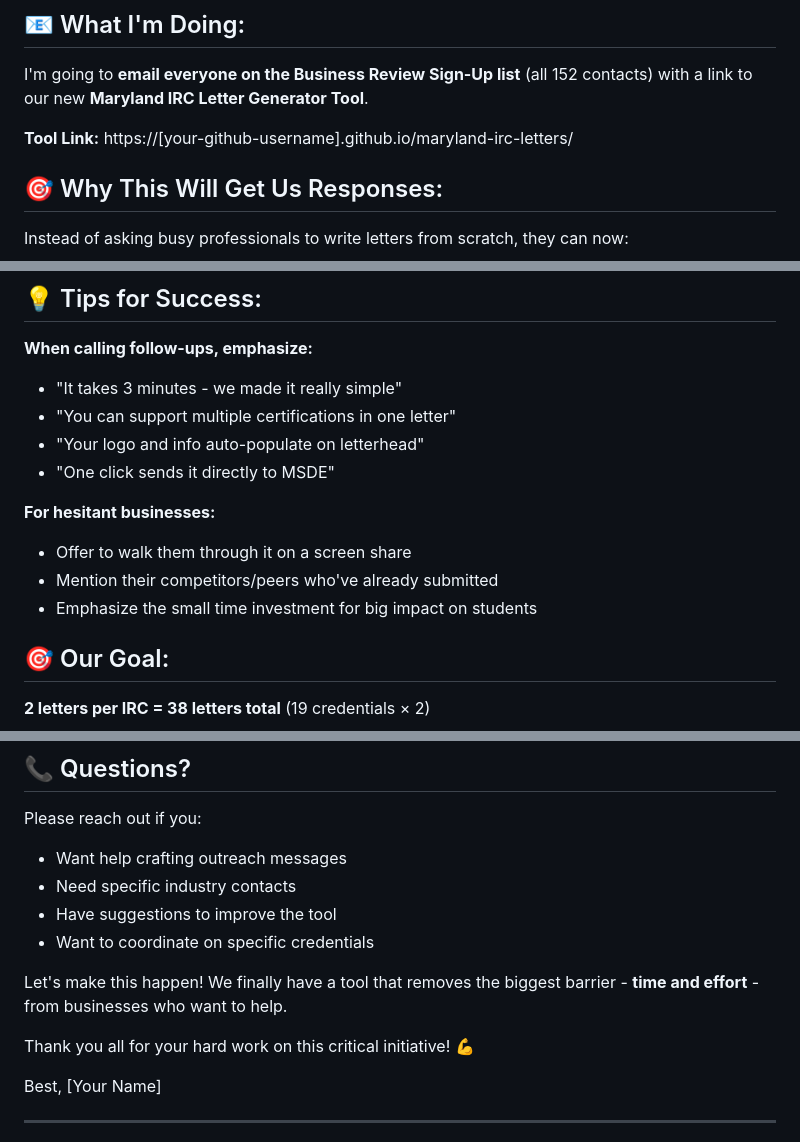
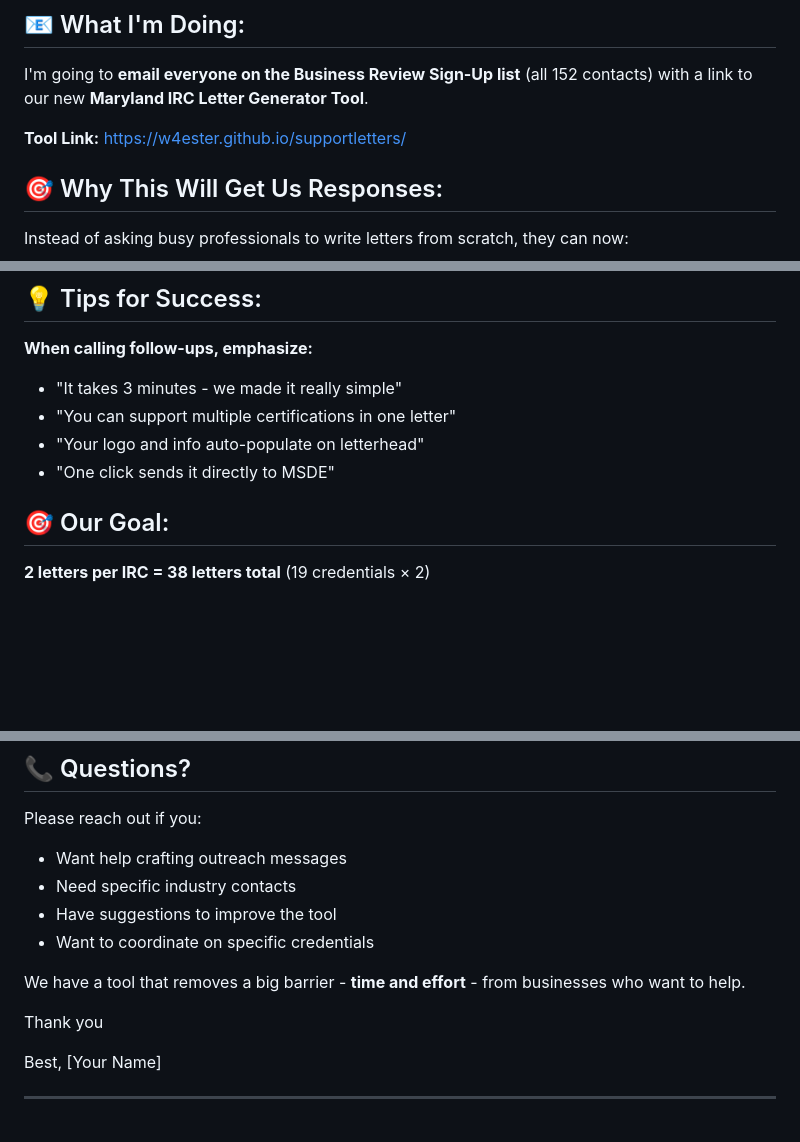
Before and after one commit to w4ester/supportletters, a Markdown page: email_letter.md, 3 parts joined by grey strips. GitHub-like rendering; blank space fills up the shorter version.

Commit message:
Update tool link in email letter

```diff
--- a/email_letter.md
+++ b/email_letter.md
@@ -14,7 +14,7 @@ Hi Team,
 
 I'm going to **email everyone on the Business Review Sign-Up list** (all 152 contacts) with a link to our new **Maryland IRC Letter Generator Tool**.
 
-**Tool Link:** https://[your-github-username].github.io/maryland-irc-letters/
+**Tool Link:** https://w4ester.github.io/supportletters/
 
 ## 🎯 Why This Will Get Us Responses:
 
@@ -117,10 +117,6 @@ Maryland State Department of Education
 - "Your logo and info auto-populate on letterhead"
 - "One click sends it directly to MSDE"
 
-**For hesitant businesses:**
-- Offer to walk them through it on a screen share
-- Mention their competitors/peers who've already submitted
-- Emphasize the small time investment for big impact on students
 
 ## 🎯 Our Goal:
 
@@ -136,9 +132,9 @@ Please reach out if you:
 - Have suggestions to improve the tool
 - Want to coordinate on specific credentials
 
-Let's make this happen! We finally have a tool that removes the biggest barrier - **time and effort** - from businesses who want to help.
+We have a tool that removes a big barrier - **time and effort** - from businesses who want to help.
 
-Thank you all for your hard work on this critical initiative! 💪
+Thank you
 
 Best,
 [Your Name]
```
Also changed, not shown: other parts of email_letter.md (+2 -2 lines).
